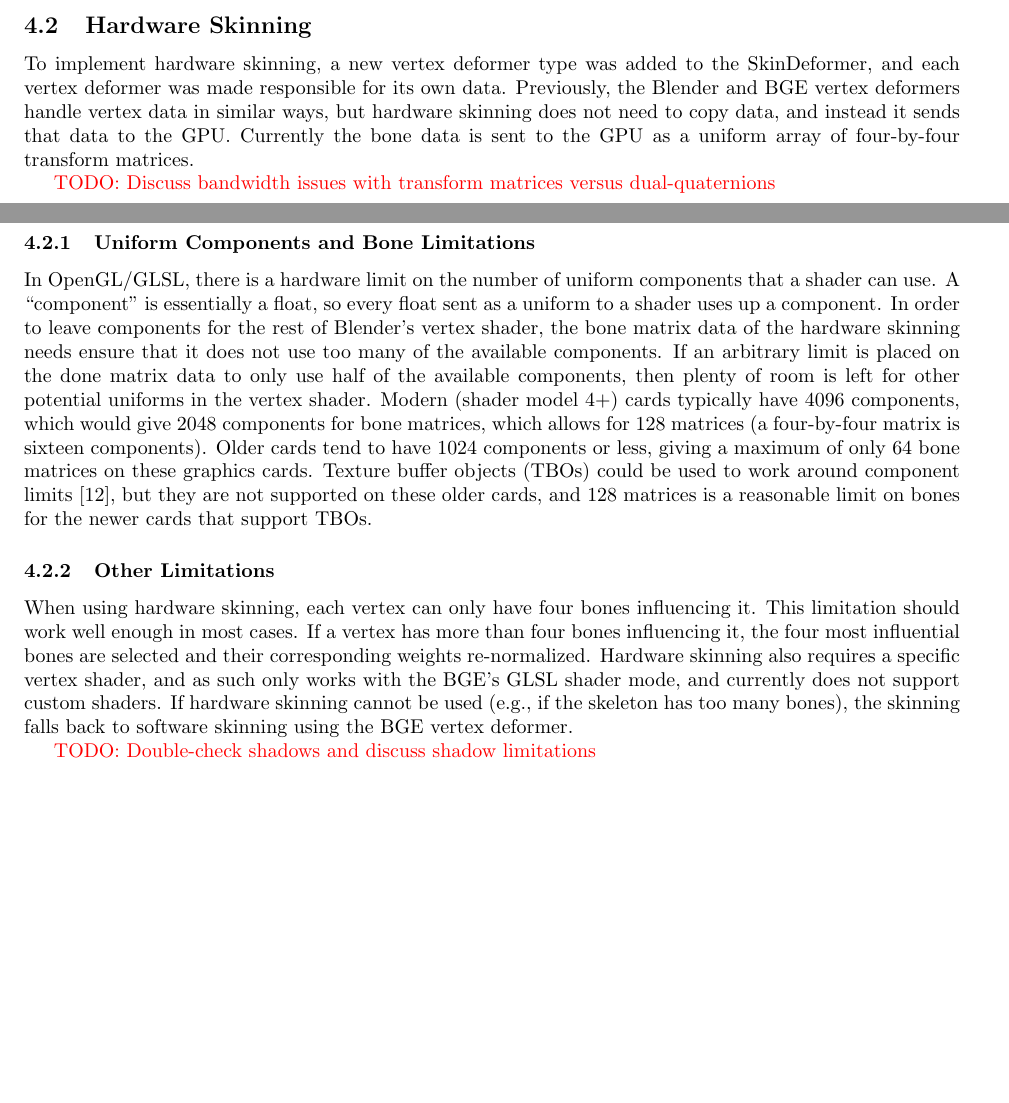
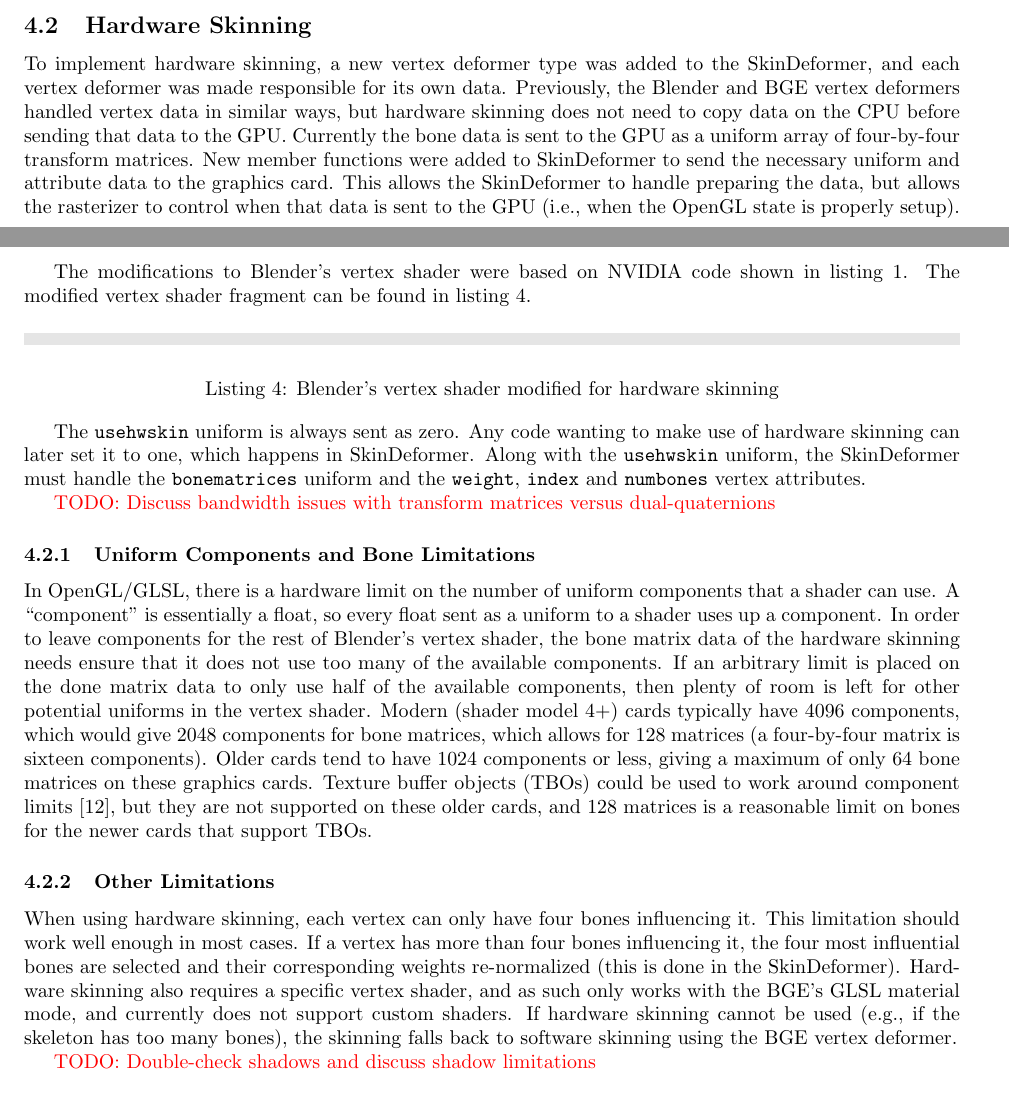
Before and after one commit to Moguri/thesis, a LaTeX thesis (thesis.tex, which reads sections/work.tex): two parts of pages 11 and 12 of 15, joined at a grey line, cut so that both start at the same text, the shorter picture padded with empty space. Compiled offline with pdfLaTeX.

Commit message:
Work/HWS: Adding more information about the actual work done.

```diff
--- a/sections/work.tex
+++ b/sections/work.tex
@@ -63,8 +63,19 @@ The Scene does not need to know of the details of the mesh deformation caused by
 \label{sec:hardware_skinning}
 
 To implement hardware skinning, a new vertex deformer type was added to the SkinDeformer, and each vertex deformer was made responsible for its own data.
-Previously, the Blender and BGE vertex deformers handle vertex data in similar ways, but hardware skinning does not need to copy data, and instead it sends that data to the GPU.
+Previously, the Blender and BGE vertex deformers handled vertex data in similar ways, but hardware skinning does not need to copy data on the CPU before sending that data to the GPU.
 Currently the bone data is sent to the GPU as a uniform array of four-by-four transform matrices.
+New member functions were added to SkinDeformer to send the necessary uniform and attribute data to the graphics card.
+This allows the SkinDeformer to handle preparing the data, but allows the rasterizer to control when that data is sent to the GPU (i.e., when the OpenGL state is properly setup).
+
+The modifications to Blender's vertex shader were based on NVIDIA code shown in listing~\ref{lst:nv_skinning}.
+The modified vertex shader fragment can be found in listing~\ref{lst:gpu_shader_vertex}.
+
+\includeglsl{gpu_shader_vertex}{Blender's vertex shader modified for hardware skinning}
+
+The \texttt{usehwskin} uniform is always sent as zero.
+Any code wanting to make use of hardware skinning can later set it to one, which happens in SkinDeformer.
+Along with the \texttt{usehwskin} uniform, the SkinDeformer must handle the \texttt{bonematrices} uniform and the \texttt{weight}, \texttt{index} and \texttt{numbones} vertex attributes.
 
 \todo{Discuss bandwidth issues with transform matrices versus dual-quaternions}
 
@@ -82,8 +93,8 @@ Texture buffer objects (TBOs) could be used to work around component limits\cite
 
 When using hardware skinning, each vertex can only have four bones influencing it.
 This limitation should work well enough in most cases.
-If a vertex has more than four bones influencing it, the four most influential bones are selected and their corresponding weights re-normalized.
-Hardware skinning also requires a specific vertex shader, and as such only works with the BGE's GLSL shader mode, and currently does not support custom shaders.
+If a vertex has more than four bones influencing it, the four most influential bones are selected and their corresponding weights re-normalized (this is done in the SkinDeformer).
+Hardware skinning also requires a specific vertex shader, and as such only works with the BGE's GLSL material mode, and currently does not support custom shaders.
 If hardware skinning cannot be used (e.g., if the skeleton has too many bones), the skinning falls back to software skinning using the BGE vertex deformer.
 
 \todo{Double-check shadows and discuss shadow limitations}
```
Also changed, not shown: 1 other file.
